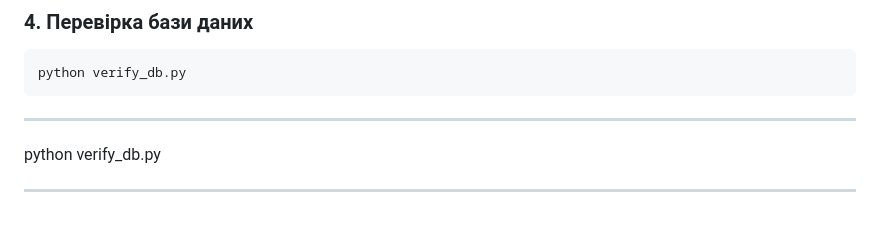
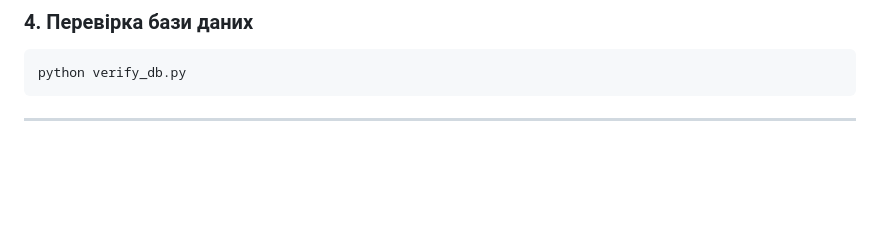
Before and after one commit to rOhaAaaa/software_docs_and_design, a Markdown page: README.md, the part around the change. Drawn GitHub-style; blank space fills up the shorter version.

Commit message:
Clean up README by removing duplicate command
Remove redundant command from README

````diff
--- a/README.md
+++ b/README.md
@@ -89,6 +89,3 @@ python verify_db.py
 ```
 
 ---
-python verify_db.py
-
----
````
